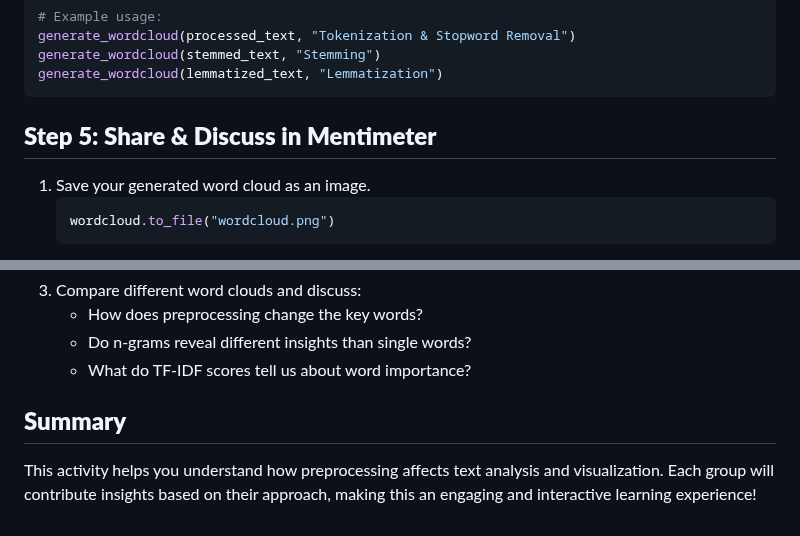
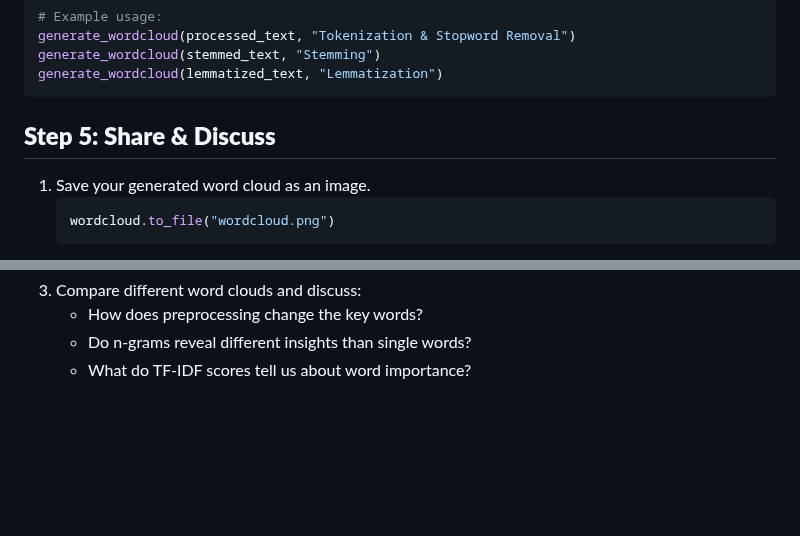
Before and after one commit to uva-cw-ccs2/2425s2, a Markdown page: week02/exercise-lecture/word-cloud-exercise.md, 2 parts joined by grey strips. GitHub-like rendering; blank space fills up the shorter version.

````diff
--- a/week02/exercise-lecture/word-cloud-exercise.md
+++ b/week02/exercise-lecture/word-cloud-exercise.md
@@ -101,7 +101,7 @@ generate_wordcloud(stemmed_text, "Stemming")
 generate_wordcloud(lemmatized_text, "Lemmatization")
 ```
 
-## **Step 5: Share & Discuss in Mentimeter**
+## **Step 5: Share & Discuss**
 1. Save your generated word cloud as an image.
    ```python
    wordcloud.to_file("wordcloud.png")
@@ -111,6 +111,3 @@ generate_wordcloud(lemmatized_text, "Lemmatization")
    - How does preprocessing change the key words?
    - Do n-grams reveal different insights than single words?
    - What do TF-IDF scores tell us about word importance?
-
-## **Summary**
-This activity helps you understand how preprocessing affects text analysis and visualization. Each group will contribute insights based on their approach, making this an engaging and interactive learning experience!
````
Also changed, not shown: other parts of week02/exercise-lecture/word-cloud-exercise.md (+2 -2 lines).
